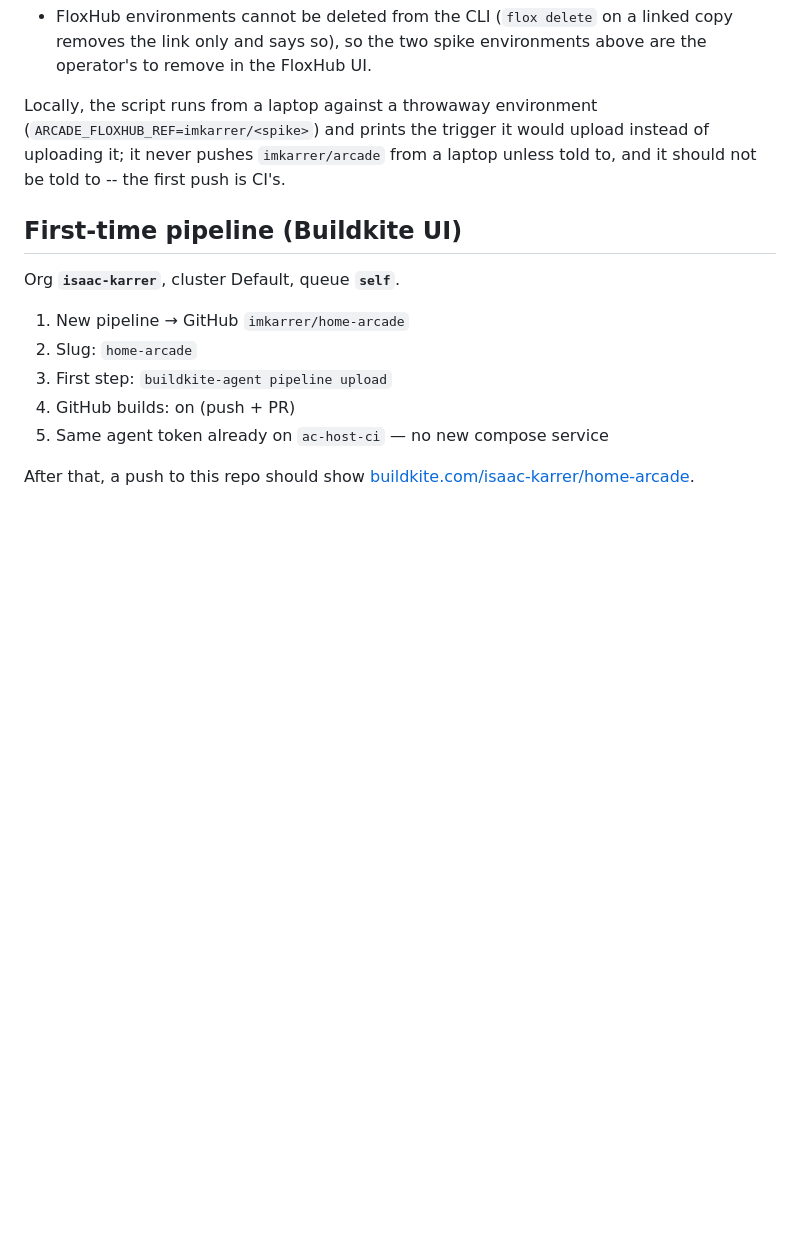
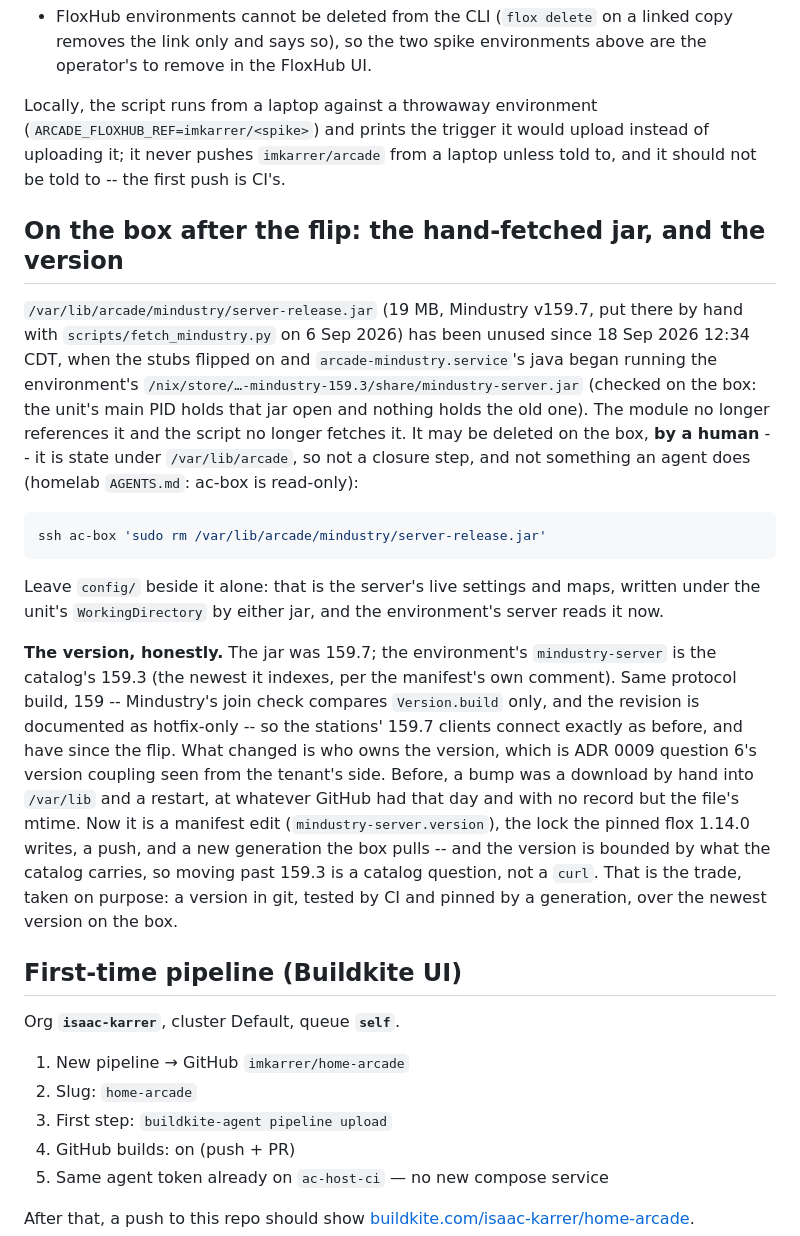
Before and after one commit to imkarrer/home-arcade, a Markdown page: docs/ci.md, the part around the change. Rendered like a GitHub page; blank space fills up the shorter version.

Commit message:
docs: the hand-fetched mindustry jar is unused since the flip -- a human may delete it; the version trade named
/var/lib/arcade/mindustry/server-release.jar (v159.7, by hand, 6 Sep) has
been dead since 18 Sep 12:34 CDT: the unit's java holds the environment's
mindustry-159.3 jar open, nothing holds the old one, and the previous commit
took the last reference out of the module and the fetch script. The box is
read-only for agents and the file is tenant state, so the runbook line says
a human deletes it, and says to leave config/ alone (live settings, written
under the cwd by either jar).

The version difference is stated rather than smoothed over: 159.7 by hand
vs the catalog's 159.3, same protocol build 159 so the stations' clients
are unaffected, and the coupling is now the manifest -> lock -> push ->
generation chain, bounded by what the catalog indexes. That is ADR 0009
question 6 from the tenant's side, and the trade was taken on purpose.

candidates.md stopped claiming the jar is what runs.

Co-Authored-By: Claude Opus 5 <noreply@anthropic.com>

````diff
--- a/docs/ci.md
+++ b/docs/ci.md
@@ -176,6 +176,42 @@ upload instead of uploading it; it never pushes `imkarrer/arcade` from a
 laptop unless told to, and it should not be told to -- the first push is
 CI's.
 
+## On the box after the flip: the hand-fetched jar, and the version
+
+`/var/lib/arcade/mindustry/server-release.jar` (19 MB, Mindustry v159.7,
+put there by hand with `scripts/fetch_mindustry.py` on 6 Sep 2026) has been
+unused since 18 Sep 2026 12:34 CDT, when the stubs flipped on and
+`arcade-mindustry.service`'s java began running the environment's
+`/nix/store/…-mindustry-159.3/share/mindustry-server.jar` (checked on the
+box: the unit's main PID holds that jar open and nothing holds the old one).
+The module no longer references it and the script no longer fetches it. It
+may be deleted on the box, **by a human** -- it is state under
+`/var/lib/arcade`, so not a closure step, and not something an agent does
+(homelab `AGENTS.md`: ac-box is read-only):
+
+```bash
+ssh ac-box 'sudo rm /var/lib/arcade/mindustry/server-release.jar'
+```
+
+Leave `config/` beside it alone: that is the server's live settings and
+maps, written under the unit's `WorkingDirectory` by either jar, and the
+environment's server reads it now.
+
+**The version, honestly.** The jar was 159.7; the environment's
+`mindustry-server` is the catalog's 159.3 (the newest it indexes, per the
+manifest's own comment). Same protocol build, 159 -- Mindustry's join check
+compares `Version.build` only, and the revision is documented as hotfix-only
+-- so the stations' 159.7 clients connect exactly as before, and have since
+the flip. What changed is who owns the version, which is ADR 0009 question
+6's version coupling seen from the tenant's side. Before, a bump was a
+download by hand into `/var/lib` and a restart, at whatever GitHub had that
+day and with no record but the file's mtime. Now it is a manifest edit
+(`mindustry-server.version`), the lock the pinned flox 1.14.0 writes, a
+push, and a new generation the box pulls -- and the version is bounded by
+what the catalog carries, so moving past 159.3 is a catalog question, not
+a `curl`. That is the trade, taken on purpose: a version in git, tested by
+CI and pinned by a generation, over the newest version on the box.
+
 ## First-time pipeline (Buildkite UI)
 
 Org **`isaac-karrer`**, cluster Default, queue **`self`**.
````
Also changed, not shown: docs/candidates.md (+1 -1 lines).
